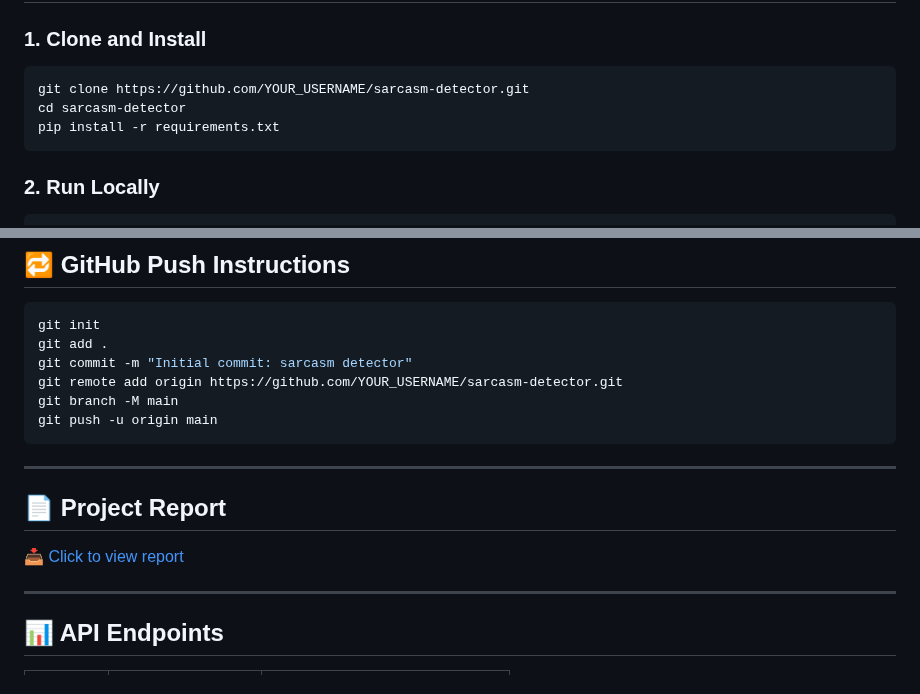
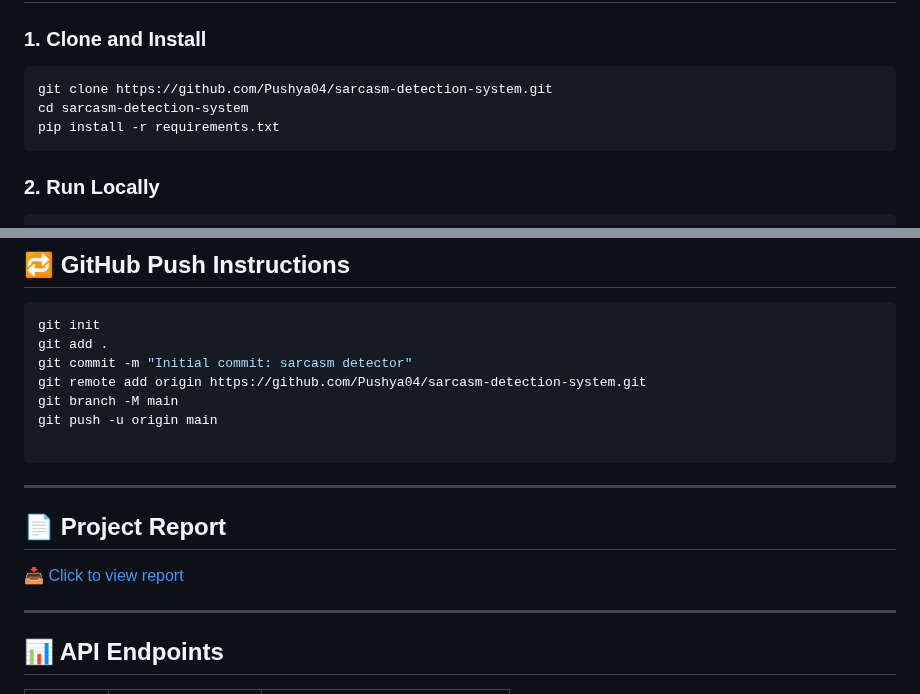
Before and after one commit to Pushya04/sarcasm-detection-system, a Markdown page: README.md, 2 parts joined by grey strips. Rendered like a GitHub page.

````diff
--- a/README.md
+++ b/README.md
@@ -40,8 +40,8 @@ Try out the sarcasm detector live at:
 
 ### 1. Clone and Install
 ```bash
-git clone https://github.com/YOUR_USERNAME/sarcasm-detector.git
-cd sarcasm-detector
+git clone https://github.com/Pushya04/sarcasm-detection-system.git
+cd sarcasm-detection-system
 pip install -r requirements.txt
 ```
 
@@ -72,9 +72,10 @@ Visit: [http://localhost:5000](http://localhost:5000)
 git init
 git add .
 git commit -m "Initial commit: sarcasm detector"
-git remote add origin https://github.com/YOUR_USERNAME/sarcasm-detector.git
+git remote add origin https://github.com/Pushya04/sarcasm-detection-system.git
 git branch -M main
 git push -u origin main
+
 ```
 
 ---
````
Also changed, not shown: other parts of README.md (+2 -1 lines).
